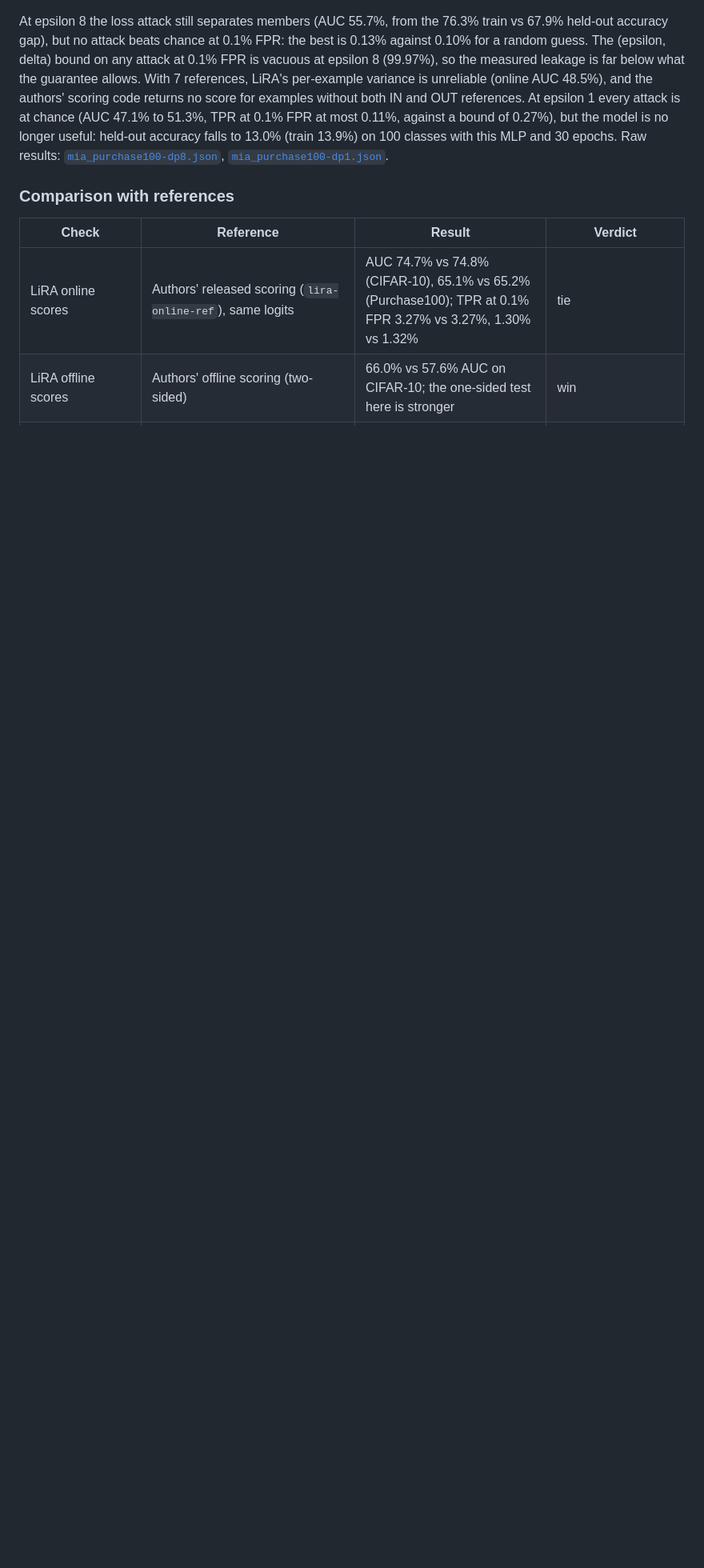
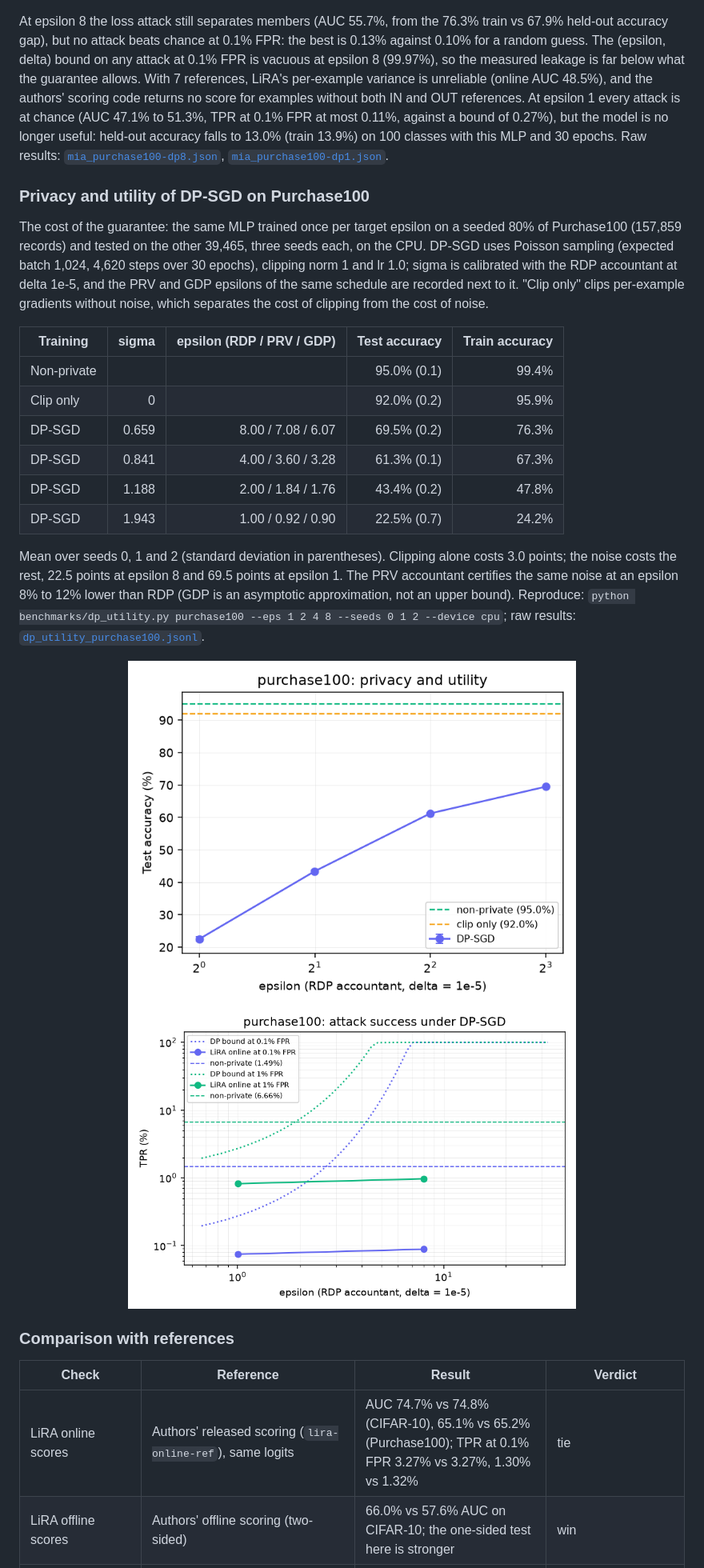
Before and after one commit to adeoluo/privacy-attacks-lab, a Markdown page: README.md, the part around one of its changes. Shown at 80% size. GitHub-like rendering; pictures changed too: docs/figures/dp_attack.png (added), docs/figures/dp_utility.png (added); blank space fills up the shorter version.

```diff
--- a/README.md
+++ b/README.md
@@ -116,6 +116,36 @@ no longer useful: held-out accuracy falls to 13.0% (train 13.9%) on 100 classes
 30 epochs. Raw results: [`mia_purchase100-dp8.json`](benchmarks/results/mia_purchase100-dp8.json),
 [`mia_purchase100-dp1.json`](benchmarks/results/mia_purchase100-dp1.json).
 
+### Privacy and utility of DP-SGD on Purchase100
+
+The cost of the guarantee: the same MLP trained once per target epsilon on a seeded 80% of
+Purchase100 (157,859 records) and tested on the other 39,465, three seeds each, on the CPU. DP-SGD
+uses Poisson sampling (expected batch 1,024, 4,620 steps over 30 epochs), clipping norm 1 and lr
+1.0; sigma is calibrated with the RDP accountant at delta 1e-5, and the PRV and GDP epsilons of
+the same schedule are recorded next to it. "Clip only" clips per-example gradients without noise,
+which separates the cost of clipping from the cost of noise.
+
+| Training | sigma | epsilon (RDP / PRV / GDP) | Test accuracy | Train accuracy |
+|---|---:|---:|---:|---:|
+| Non-private | | | 95.0% (0.1) | 99.4% |
+| Clip only | 0 | | 92.0% (0.2) | 95.9% |
+| DP-SGD | 0.659 | 8.00 / 7.08 / 6.07 | 69.5% (0.2) | 76.3% |
+| DP-SGD | 0.841 | 4.00 / 3.60 / 3.28 | 61.3% (0.1) | 67.3% |
+| DP-SGD | 1.188 | 2.00 / 1.84 / 1.76 | 43.4% (0.2) | 47.8% |
+| DP-SGD | 1.943 | 1.00 / 0.92 / 0.90 | 22.5% (0.7) | 24.2% |
+
+Mean over seeds 0, 1 and 2 (standard deviation in parentheses). Clipping alone costs 3.0 points;
+the noise costs the rest, 22.5 points at epsilon 8 and 69.5 points at epsilon 1. The PRV
+accountant certifies the same noise at an epsilon 8% to 12% lower than RDP (GDP is an asymptotic
+approximation, not an upper bound). Reproduce: `python benchmarks/dp_utility.py purchase100 --eps 1
+2 4 8 --seeds 0 1 2 --device cpu`; raw results:
+[`dp_utility_purchase100.jsonl`](benchmarks/results/dp_utility_purchase100.jsonl).
+
+<p align="center">
+  <img src="docs/figures/dp_utility.png" alt="Test accuracy of DP-SGD against epsilon on Purchase100" width="560">
+  <img src="docs/figures/dp_attack.png" alt="LiRA TPR at low FPR under DP-SGD against the bound implied by epsilon" width="560">
+</p>
+
 ### Comparison with references
 
 | Check | Reference | Result | Verdict |
```
Also changed, not shown: other parts of README.md (+1 -1 lines), docs/EVALUATION_REPORT.md (+22 -0 lines), 2 other files.
